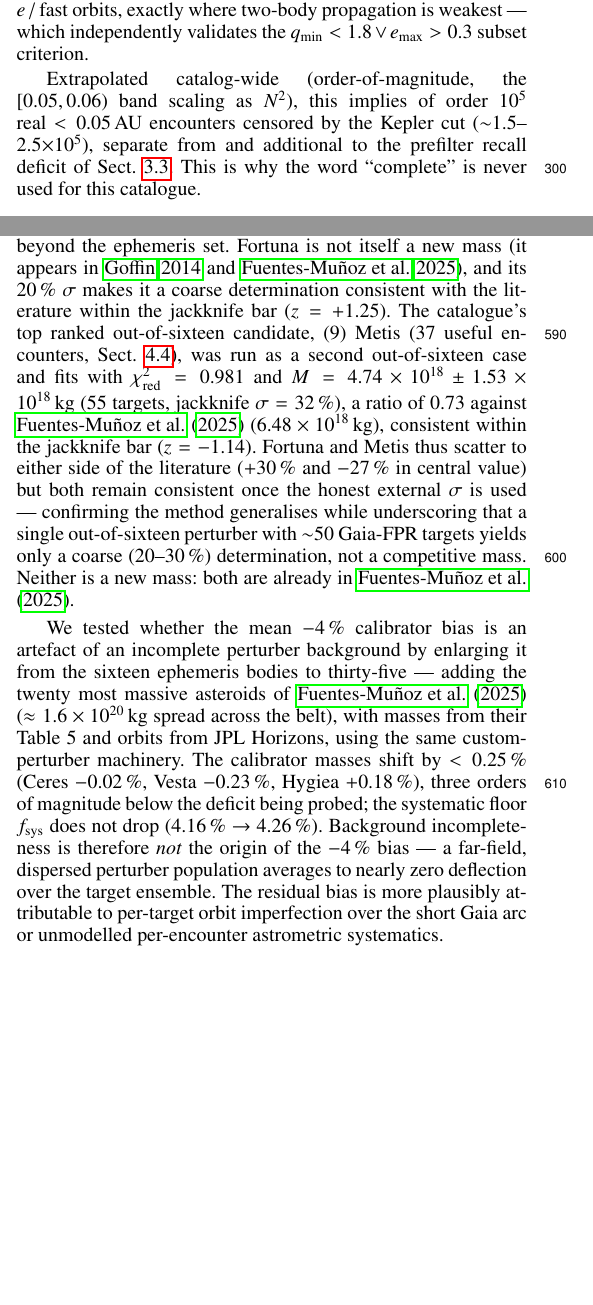
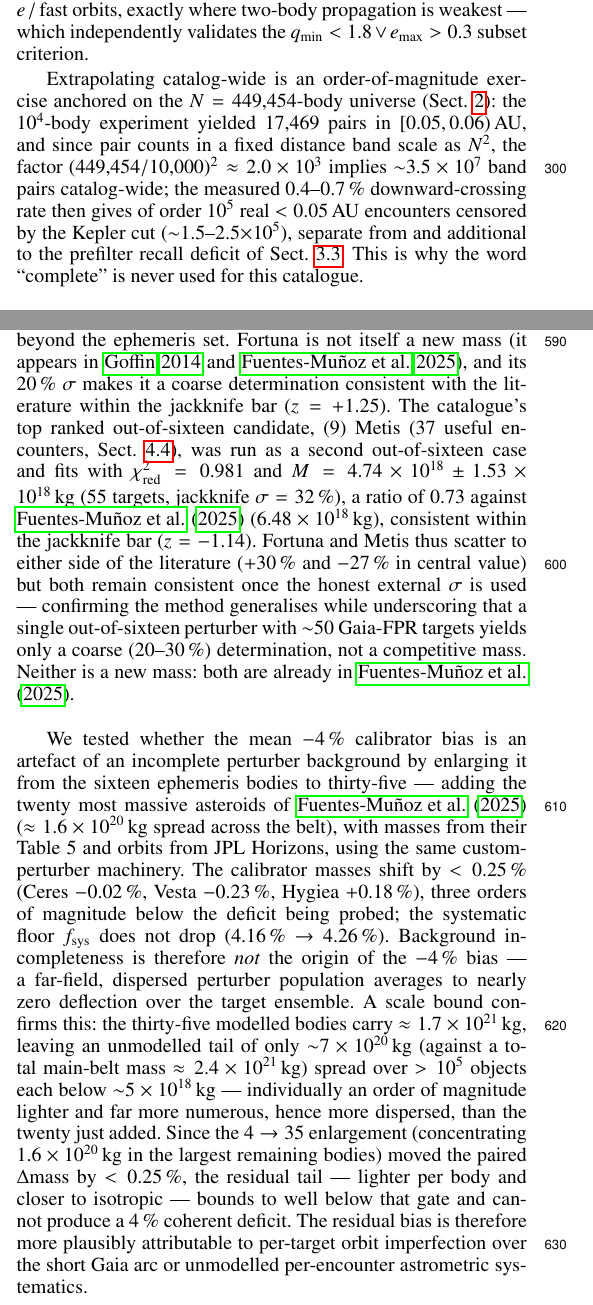
Before and after one commit to danielfrascarelli/asteroid-encounter-catalog, a LaTeX paper (docs/paper/aa_encounters.tex): two parts of the columns of pages 4 and 8 of 12, joined at a grey line, cut so that both start at the same text, the shorter picture padded with empty space. Compiled offline with pdfLaTeX.

Commit message:
docs(paper): cota de escala del gate F3 (C14) + extrapolación N² reanclada (B2)
- C14: cota de escala de la cola no modelada del cinturón — 35 cuerpos modelados
  ≈1.7e21 kg, cola ~7e20 kg sobre >1e5 objetos <5e18 kg c/u (total cinturón
  ≈2.4e21 kg); como el paso 4→35 movió Δmasa pareada <0.25 %, la cola (más
  liviana e isótropa) queda muy por debajo del gate y no produce el déficit -4 %.
- B2: extrapolación N² de la censura reanclada explícitamente en el universo
  N=449.454: (449454/10000)²≈2e3 × 17.469 pares en [0.05,0.06) → ~3.5e7 pares
  banda → 0.4-0.7 % downward → 1.5-2.5e5 encuentros censurados. Verificable.
Compila (12 pp.).

```diff
--- a/docs/paper/aa_encounters.tex
+++ b/docs/paper/aa_encounters.tex
@@ -440,9 +440,14 @@ low-$q$ / high-$e$ / fast orbits, exactly where two-body propagation is
 weakest --- which independently validates the $q_{\min}<1.8 \lor e_{\max}>0.3$
 subset criterion.
 
-Extrapolated catalog-wide (order-of-magnitude, the $[0.05, 0.06)$ band scaling
-as $N^2$), this implies of order $10^5$ real $<0.05$\,AU encounters censored by
-the Kepler cut ($\sim$1.5--2.5$\times10^5$), separate from and additional to the
+Extrapolating catalog-wide is an order-of-magnitude exercise anchored on the
+$N=449{,}454$-body universe (Sect.~\ref{sec:method}): the $10^{4}$-body
+experiment yielded $17{,}469$ pairs in $[0.05,0.06)$\,AU, and since pair counts in
+a fixed distance band scale as $N^{2}$, the factor
+$(449{,}454/10{,}000)^{2}\approx2.0\times10^{3}$ implies $\sim$$3.5\times10^{7}$
+band pairs catalog-wide; the measured $0.4$--$0.7$\,\% downward-crossing rate then
+gives of order $10^5$ real $<0.05$\,AU encounters censored by the Kepler cut
+($\sim$1.5--2.5$\times10^5$), separate from and additional to the
 prefilter recall deficit of Sect.~\ref{sec:prefilter}. This is why the word
 ``complete'' is never used for this catalogue.
 
@@ -969,7 +974,16 @@ $-0.02$\,\%, Vesta $-0.23$\,\%, Hygiea $+0.18$\,\%), three orders of magnitude
 below the deficit being probed; the systematic floor $f_{\rm sys}$ does not drop
 (4.16\,\% $\to$ 4.26\,\%). Background incompleteness is therefore \emph{not} the
 origin of the $-4$\,\% bias --- a far-field, dispersed perturber population
-averages to nearly zero deflection over the target ensemble. The residual bias is
+averages to nearly zero deflection over the target ensemble. A scale bound
+confirms this: the thirty-five modelled bodies carry $\approx1.7\times10^{21}$\,kg,
+leaving an unmodelled tail of only $\sim$$7\times10^{20}$\,kg (against a total
+main-belt mass $\approx2.4\times10^{21}$\,kg) spread over $>10^{5}$ objects each
+below $\sim$$5\times10^{18}$\,kg --- individually an order of magnitude lighter
+and far more numerous, hence more dispersed, than the twenty just added. Since
+the $4\to35$ enlargement (concentrating $1.6\times10^{20}$\,kg in the largest
+remaining bodies) moved the paired $\Delta$mass by $<0.25$\,\%, the residual tail
+--- lighter per body and closer to isotropic --- bounds to well below that gate
+and cannot produce a $4$\,\% coherent deficit. The residual bias is therefore
 more plausibly attributable to per-target orbit imperfection over the short Gaia
 arc or unmodelled per-encounter astrometric systematics.
 
```
Also changed, not shown: planning/TRIBUNAL_REMEDIATION_PLAN.md (+2 -2 lines), docs/paper/aa_encounters.pdf.
